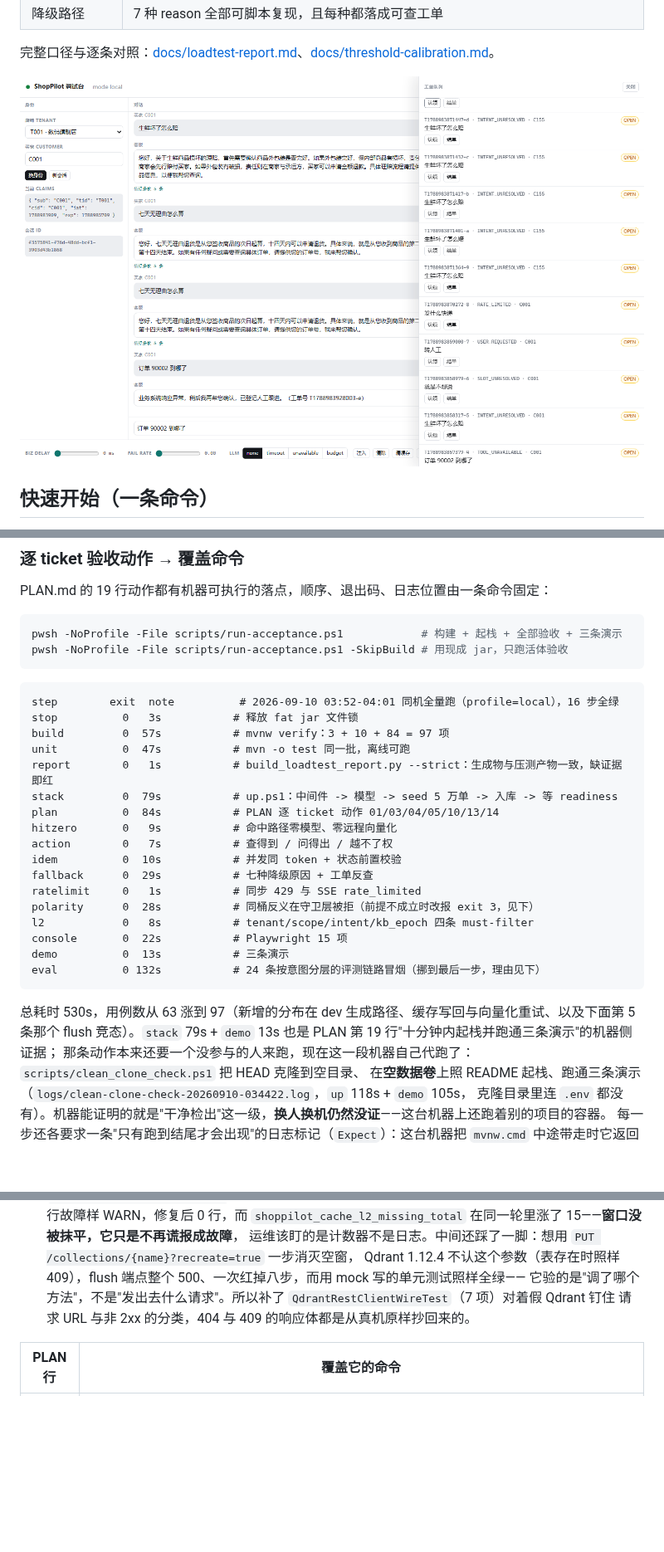
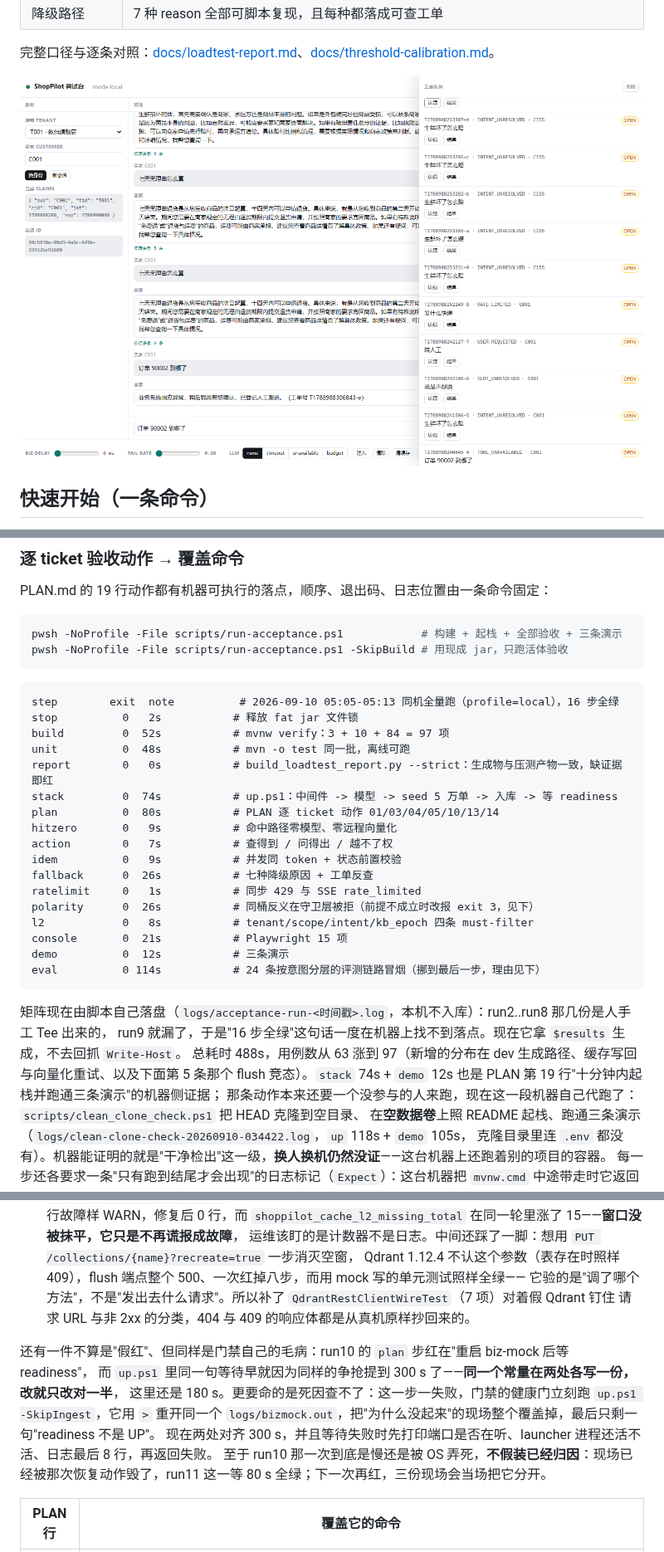
Before and after one commit to shing26/shoppilot, a Markdown page: README.md, 3 parts joined by grey strips. Shown at 83% size. GitHub-like rendering; pictures changed too: docs/console.png; blank space fills up the shorter version.

Commit message:
fix: 门禁自己留证据；Qdrant 健康检查从恒红改成真在跑
run10 的 plan 步红了一次，查下来是门禁自己的两个毛病，不是业务代码：

1. `verify-plan-actions.ps1` 重启 biz-mock 之后那一等还是 180 s，而 `up.ps1` 里同一个等待早就因为
   同样的资源争抢提到 300 s（ticket 01 决策 7）。同一个常量写两份，改就只改对一半。现在两处对齐 300 s。
2. 失败现场被恢复动作毁掉：这一步一失败，健康门立刻跑 `up.ps1 -SkipIngest`，它用 `>` 重开同一个
   `logs/bizmock.out`，于是"为什么没起来"的证据没了，只剩一句 readiness 不是 UP。现在等待返回失败之前
   先打印端口在不在听、launcher 进程活不活、日志最后 8 行。run10 那一次到底是慢还是被 OS 弄死，
   不假装归因（现场已毁）；run11 同一等 80 s 全绿。
3. 矩阵现在由 `run-acceptance.ps1` 自己落盘 `logs/acceptance-run-<时间戳>.log`（拿 $results 生成，
   不回抓 Write-Host——那是干净检出检查上一轮刚栽过的同一个坑）。run2..run8 靠人手工 Tee，run9 就漏了。

Qdrant 那条 healthcheck 从第一天起就没成功过一次：镜像里没有 wget 也没有 curl（rc=127），
ticket 01 当时把原因记成"`/readyz` 超时"是猜的。改成 bash 的 /dev/tcp 手搓 GET 并断言 200，
`docker inspect` 立刻 healthy；README 已知限制里那条随之删除，ticket 01 补决策 9 与一个追问
（"恒红的健康检查比没有健康检查更糟，它教人忽略红色"）。verify-plan-actions 里对 Qdrant 的注释也改了：
不管容器标签绿不绿，一律按 /collections 答不答应判。

矩阵换到 run11（16 步全绿 488s，记录 logs/acceptance-run-20260910-051355.log），eval 步产物换成
tool-eval-20260910-051201-local-smoke*，库里只留最新一组。interview-qa 重新生成（65 问 / 19 ticket）。

````diff
--- a/README.md
+++ b/README.md
@@ -381,26 +380,28 @@ pwsh -NoProfile -File scripts/run-acceptance.ps1 -SkipBuild # 用现成 jar，
 ```
 
 ```
-step        exit  note          # 2026-09-10 03:52-04:01 同机全量跑（profile=local），16 步全绿
-stop          0   3s           # 释放 fat jar 文件锁
-build         0  57s           # mvnw verify：3 + 10 + 84 = 97 项
-unit          0  47s           # mvn -o test 同一批，离线可跑
-report        0   1s           # build_loadtest_report.py --strict：生成物与压测产物一致，缺证据即红
-stack         0  79s           # up.ps1：中间件 -> 模型 -> seed 5 万单 -> 入库 -> 等 readiness
-plan          0  84s           # PLAN 逐 ticket 动作 01/03/04/05/10/13/14
+step        exit  note          # 2026-09-10 05:05-05:13 同机全量跑（profile=local），16 步全绿
+stop          0   2s           # 释放 fat jar 文件锁
+build         0  52s           # mvnw verify：3 + 10 + 84 = 97 项
+unit          0  48s           # mvn -o test 同一批，离线可跑
+report        0   0s           # build_loadtest_report.py --strict：生成物与压测产物一致，缺证据即红
+stack         0  74s           # up.ps1：中间件 -> 模型 -> seed 5 万单 -> 入库 -> 等 readiness
+plan          0  80s           # PLAN 逐 ticket 动作 01/03/04/05/10/13/14
 hitzero       0   9s           # 命中路径零模型、零远程向量化
 action        0   7s           # 查得到 / 问得出 / 越不了权
-idem          0  10s           # 并发同 token + 状态前置校验
-fallback      0  29s           # 七种降级原因 + 工单反查
+idem          0   9s           # 并发同 token + 状态前置校验
+fallback      0  26s           # 七种降级原因 + 工单反查
 ratelimit     0   1s           # 同步 429 与 SSE rate_limited
-polarity      0  28s           # 同桶反义在守卫层被拒（前提不成立时改报 exit 3，见下）
+polarity      0  26s           # 同桶反义在守卫层被拒（前提不成立时改报 exit 3，见下）
 l2            0   8s           # tenant/scope/intent/kb_epoch 四条 must-filter
-console       0  22s           # Playwright 15 项
-demo          0  13s           # 三条演示
-eval          0 132s           # 24 条按意图分层的评测链路冒烟（挪到最后一步，理由见下）
+console       0  21s           # Playwright 15 项
+demo          0  12s           # 三条演示
+eval          0 114s           # 24 条按意图分层的评测链路冒烟（挪到最后一步，理由见下）
 ```
 
-总耗时 530s，用例数从 63 涨到 97（新增的分布在 dev 生成路径、缓存写回与向量化重试、以及下面第 5 条那个 flush 竞态）。`stack` 79s + `demo` 13s 也是 PLAN 第 19 行"十分钟内起栈并跑通三条演示"的机器侧证据；
+矩阵现在由脚本自己落盘（`logs/acceptance-run-<时间戳>.log`，本机不入库）：run2..run8 那几份是人手工 Tee 出来的，
+run9 就漏了，于是"16 步全绿"这句话一度在机器上找不到落点。现在它拿 `$results` 生成，不去回抓 `Write-Host`。
+总耗时 488s，用例数从 63 涨到 97（新增的分布在 dev 生成路径、缓存写回与向量化重试、以及下面第 5 条那个 flush 竞态）。`stack` 74s + `demo` 12s 也是 PLAN 第 19 行"十分钟内起栈并跑通三条演示"的机器侧证据；
 那条动作本来还要一个没参与的人来跑，现在这一段机器自己代跑了：`scripts/clean_clone_check.ps1` 把 HEAD 克隆到空目录、
 在**空数据卷**上照 README 起栈、跑通三条演示（`logs/clean-clone-check-20260910-034422.log`，`up` 118s + `demo` 105s，
 克隆目录里连 `.env` 都没有）。机器能证明的就是"干净检出"这一级，**换人换机仍然没证**——这台机器上还跑着别的项目的容器。
@@ -436,6 +437,14 @@ eval          0 132s           # 24 条按意图分层的评测链路冒烟（
   它验的是"调了哪个方法"，不是"发出去什么请求"。所以补了 `QdrantRestClientWireTest`（7 项）对着假 Qdrant 钉住
   请求 URL 与非 2xx 的分类，404 与 409 的响应体都是从真机原样抄回来的。
 
+还有一件不算是"假红"、但同样是门禁自己的毛病：run10 的 `plan` 步红在"重启 biz-mock 后等 readiness"，
+而 `up.ps1` 里同一句等待早就因为同样的争抢提到 300 s 了——**同一个常量在两处各写一份，改就只改对一半**，
+这里还是 180 s。更要命的是死因查不了：这一步一失败，门禁的健康门立刻跑 `up.ps1 -SkipIngest`，它用 `>`
+重开同一个 `logs/bizmock.out`，把"为什么没起来"的现场整个覆盖掉，最后只剩一句"readiness 不是 UP"。
+现在两处对齐 300 s，并且等待失败时先打印端口是否在听、launcher 进程还活不活、日志最后 8 行，再返回失败。
+至于 run10 那一次到底是慢还是被 OS 弄死，**不假装已经归因**：现场已经被那次恢复动作毁了，run11 这一等 80 s
+全绿；下一次再红，三份现场会当场把它分开。
+
 | PLAN 行 | 覆盖它的命令 |
 | --- | --- |
 | 01 | `run-acceptance.ps1` 的 stop / build / unit / stack 四步（`mvnw verify` + `mvn -o test` + `up.ps1`）；`verify-plan-actions.ps1` 第 01 段判"三中间件在跑、两服务健康 UP" |
````
Also changed, not shown: other parts of README.md (+1 -2 lines), docs/interview-qa.md (+5 -1 lines), 11 other files.
